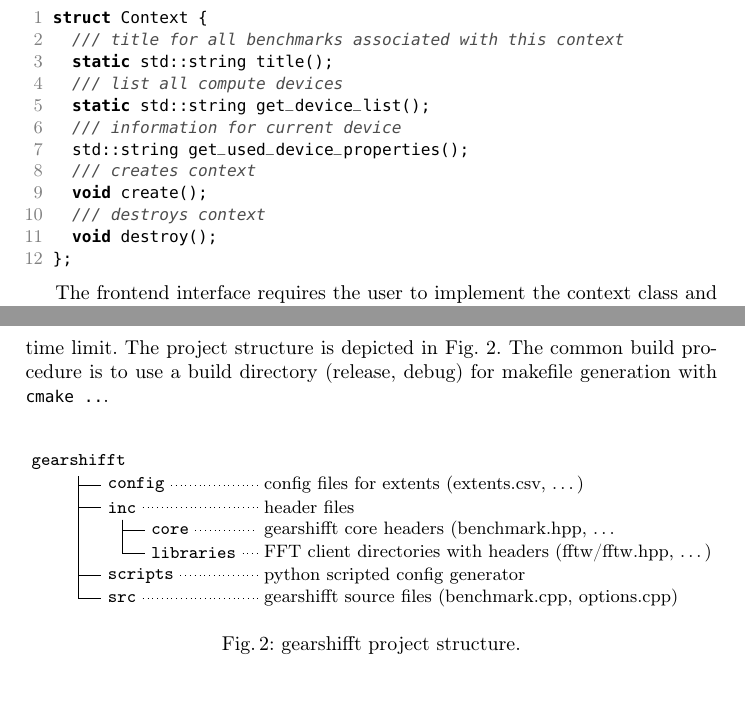
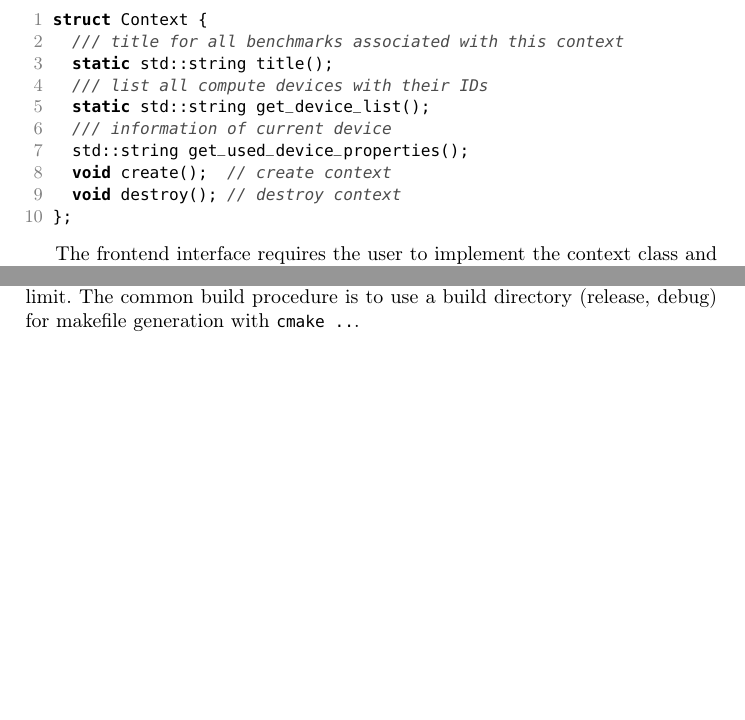
Before and after one commit to psteinb/gearshifft_publication, a LaTeX thesis (gearshifft.tex, which reads implementation.tex): two parts of pages 6 and 10 of 21 before the commit and two parts of pages 6 and 9 of 21 after it, joined at a grey line, cut so that both start at the same text, the shorter picture padded with empty space. Compiled offline with pdfLaTeX.

Commit message:
reduced image height. removed references. removed project structure figure.

```diff
--- a/implementation.tex
+++ b/implementation.tex
@@ -61,14 +58,12 @@
 struct Context {
   /// title for all benchmarks associated with this context
   static std::string title();
-  /// list all compute devices
+  /// list all compute devices with their IDs
   static std::string get_device_list();
-  /// information for current device
+  /// information of current device
   std::string get_used_device_properties();
-  /// creates context
-  void create();
-  /// destroys context
-  void destroy();
+  void create();  // create context
+  void destroy(); // destroy context
 };
 \end{lstlisting}
 
@@ -303,34 +300,40 @@
 % FFTW is CPU-only and primarily uses Cooley-Tukey supporting various SIMD (SSE, AVX, \ldots) optimizations.
 By this selection, an accelerator-, mixed and a CPU-optimized library is covered.
 %
-As build system we use \texttt{cmake} to configure the includes and the executables according to the FFT libraries found by \texttt{cmake} in the user environment. There also options\footnote{Use \mc{ccmake .} in the build directory for customizing the settings.} for disabling FFT libraries or FFTW planning time limit. The project structure is depicted in \cref{fig:projstruct}. The common build procedure is to use a build directory (release, debug) for makefile generation with \mc{cmake ..}.
+As build system we use \texttt{cmake} to configure the includes and the executables according to the FFT libraries found by \texttt{cmake} in the user environment. There are options\footnote{Use \mc{ccmake .} in the build directory for customizing the settings.} for disabling FFT libraries or FFTW planning time limit.
+%The project structure is depicted in \cref{fig:projstruct}.
+The common build procedure is to use a build directory (release, debug) for makefile generation with \mc{cmake ..}.
+%
+%% \begin{figure}[!htp]
+%%   \centering
+%% \begin{tikzpicture}
+%% \begin{scope}[grow via three points={one child at (0.4,-0.4) and
+%%   two children at (0.4,-0.4) and (0.4,-0.8)},
+%%   edge from parent path={(\tikzparentnode.south) |- (\tikzchildnode.west)},
+%%   every node/.style={anchor=west,font=\ttfamily}%
+%% ]
+%% \node {gearshifft}
+%%     child { node (cfg) {config}}
+%%     child { node (inc) {inc}
+%%       child { node (core) {core}}
+%%       child { node (lib) {libraries}}
+%%     }
+%%     child [missing] {}
+%%     child [missing] {}
+%%     child { node (scripts) {scripts}}
+%%     child { node (src) {src}};
+%% \end{scope}
+%% \begin{scope}[every node/.style={anchor=west}]
+%% \coordinate (d) at (4.1,0);
+%% \draw[dotted] (cfg) -- (cfg-|d) node { config files for extents (extents.csv, \ldots)};
+%% \draw[dotted] (inc) -- (inc-|d) node { header files};
+%% \draw[dotted] (core) -- (core-|d) node { gearshifft core headers (benchmark.hpp, \ldots};
+%% \draw[dotted] (lib) -- (lib-|d) node { FFT client directories with headers (fftw/fftw.hpp, \ldots)};
+%% \draw[dotted] (scripts) -- (scripts-|d) node { python scripted config generator};
+%% \draw[dotted] (src) -- (src-|d) node { gearshifft source files (benchmark.cpp, options.cpp)};
+%% \end{scope}
+%% \end{tikzpicture}
+%%  \caption{gearshifft project structure.}
+%%  \label{fig:projstruct}
+%% \end{figure}
 
-\begin{figure}[htp]
-\begin{tikzpicture}
-\begin{scope}[grow via three points={one child at (0.4,-0.4) and
-  two children at (0.4,-0.4) and (0.4,-0.8)},
-  edge from parent path={(\tikzparentnode.south) |- (\tikzchildnode.west)},
-  every node/.style={anchor=west,font=\ttfamily}%
-]
-\node {gearshifft}
-    child { node (cfg) {config}}
-    child { node (inc) {inc}
-      child { node (core) {core}}
-      child { node (lib) {libraries}}
-    }
-    child [missing] {}
-    child [missing] {}
-    child { node (scripts) {scripts}}
-    child { node (src) {src}};
-\end{scope}
-\begin{scope}[every node/.style={anchor=west}]
-\coordinate (d) at (4.1,0);
-\draw[dotted] (cfg) -- (cfg-|d) node { config files for extents (extents.csv, \ldots)};
-\draw[dotted] (inc) -- (inc-|d) node { header files};
-\draw[dotted] (core) -- (core-|d) node { gearshifft core headers (benchmark.hpp, \ldots};
-\draw[dotted] (lib) -- (lib-|d) node { FFT client directories with headers (fftw/fftw.hpp, \ldots)};
-\draw[dotted] (scripts) -- (scripts-|d) node { python scripted config generator};
-\draw[dotted] (src) -- (src-|d) node { gearshifft source files (benchmark.cpp, options.cpp)};
-\end{scope}
-\end{tikzpicture}
- \caption{gearshifft project structure.}
```
Also changed, not shown: gearshifft_references.bib (+14 -38 lines), intro.tex (+2 -2 lines), results.tex (+10 -10 lines), Makefile, implementation.tex (24 more changed lines), 1 other file.
